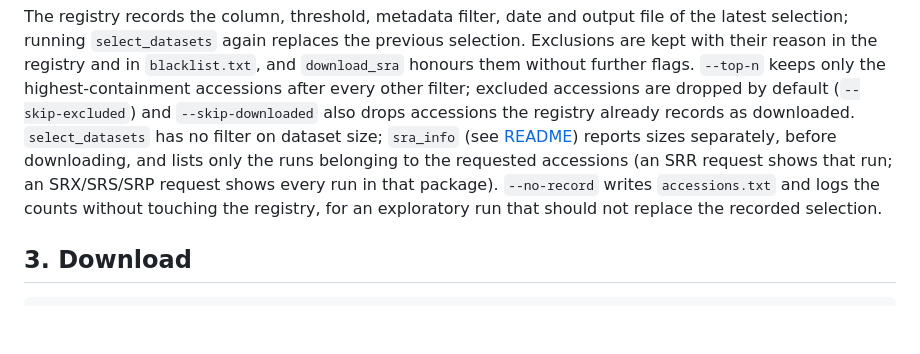
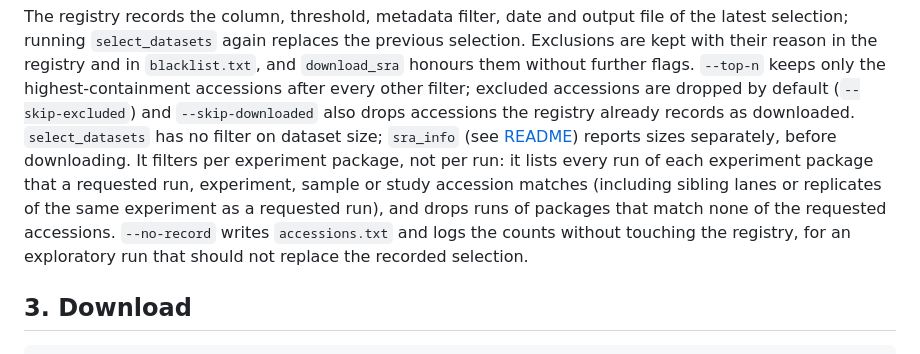
Before and after one commit to FOI-Bioinformatics/metaquest, a Markdown page: docs/pipeline_overview.md, the part around the change. Rendered like a GitHub page; blank space fills up the shorter version.

```diff
--- a/docs/pipeline_overview.md
+++ b/docs/pipeline_overview.md
@@ -76,10 +76,12 @@ their reason in the registry and in `blacklist.txt`, and `download_sra` honours
 flags. `--top-n` keeps only the highest-containment accessions after every other filter; excluded
 accessions are dropped by default (`--skip-excluded`) and `--skip-downloaded` also drops accessions the
 registry already records as downloaded. `select_datasets` has no filter on dataset size; `sra_info` (see
-[README](../README.md#downloading-reads)) reports sizes separately, before downloading, and lists only
-the runs belonging to the requested accessions (an SRR request shows that run; an SRX/SRS/SRP request
-shows every run in that package). `--no-record` writes `accessions.txt` and logs the counts without
-touching the registry, for an exploratory run that should not replace the recorded selection.
+[README](../README.md#downloading-reads)) reports sizes separately, before downloading. It filters per
+experiment package, not per run: it lists every run of each experiment package that a requested run,
+experiment, sample or study accession matches (including sibling lanes or replicates of the same
+experiment as a requested run), and drops runs of packages that match none of the requested accessions.
+`--no-record` writes `accessions.txt` and logs the counts without touching the registry, for an
+exploratory run that should not replace the recorded selection.
 
 ## 3. Download
 
```
Also changed, not shown: CLAUDE.md (+4 -3 lines), README.md (+4 -3 lines).
